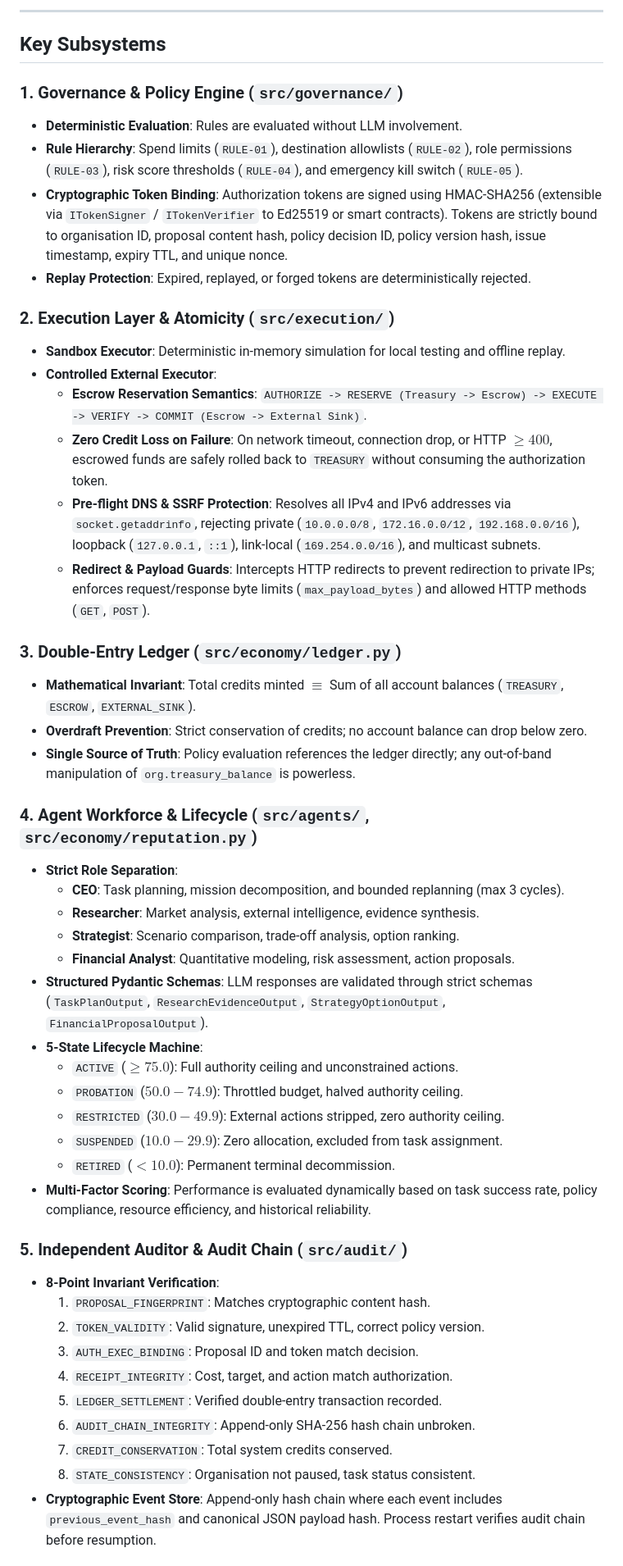
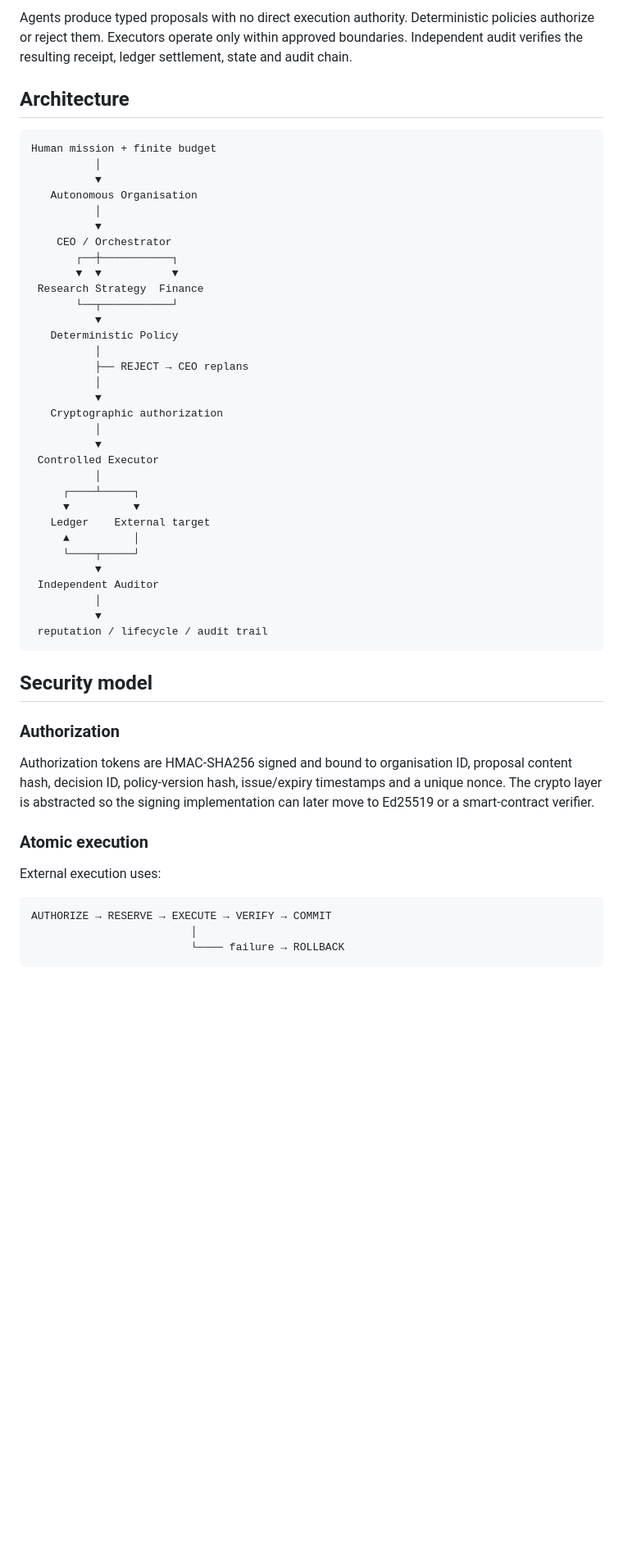
Before and after one commit to A-Nuel/kalyx-mao-engine, a Markdown page: README.md, the part around one of its changes. Shown at 82% size. Rendered like a GitHub page; blank space fills up the shorter version.

Commit message:
docs(phase5): document command centre, identity and settlement architecture

````diff
--- a/README.md
+++ b/README.md
@@ -56,52 +13,55 @@ graph TD
 ```
 
----
+Agents produce typed proposals with no direct execution authority. Deterministic policies authorize or reject them. Executors operate only within approved boundaries. Independent audit verifies the resulting receipt, ledger settlement, state and audit chain.
 
-## Key Subsystems
+## Architecture
 
-### 1. Governance & Policy Engine (`src/governance/`)
-- **Deterministic Evaluation**: Rules are evaluated without LLM involvement.
-- **Rule Hierarchy**: Spend limits (`RULE-01`), destination allowlists (`RULE-02`), role permissions (`RULE-03`), risk score thresholds (`RULE-04`), and emergency kill switch (`RULE-05`).
-- **Cryptographic Token Binding**: Authorization tokens are signed using HMAC-SHA256 (extensible via `ITokenSigner` / `ITokenVerifier` to Ed25519 or smart contracts). Tokens are strictly bound to organisation ID, proposal content hash, policy decision ID, policy version hash, issue timestamp, expiry TTL, and unique nonce.
-- **Replay Protection**: Expired, replayed, or forged tokens are deterministically rejected.
+```text
+Human mission + finite budget
+          │
+          ▼
+   Autonomous Organisation
+          │
+          ▼
+    CEO / Orchestrator
+       ┌──┼───────────┐
+       ▼  ▼           ▼
+ Research Strategy  Finance
+       └──┬───────────┘
+          ▼
+   Deterministic Policy
+          │
+          ├── REJECT → CEO replans
+          │
+          ▼
+   Cryptographic authorization
+          │
+          ▼
+ Controlled Executor
+          │
+     ┌────┴─────┐
+     ▼          ▼
+   Ledger    External target
+     ▲          │
+     └────┬─────┘
+          ▼
+ Independent Auditor
+          │
+          ▼
+ reputation / lifecycle / audit trail
+```
 
-### 2. Execution Layer & Atomicity (`src/execution/`)
-- **Sandbox Executor**: Deterministic in-memory simulation for local testing and offline replay.
-- **Controlled External Executor**:
-  - **Escrow Reservation Semantics**: `AUTHORIZE -> RESERVE (Treasury -> Escrow) -> EXECUTE -> VERIFY -> COMMIT (Escrow -> External Sink)`.
-  - **Zero Credit Loss on Failure**: On network timeout, connection drop, or HTTP $\ge 400$, escrowed funds are safely rolled back to `TREASURY` without consuming the authorization token.
-  - **Pre-flight DNS & SSRF Protection**: Resolves all IPv4 and IPv6 addresses via `socket.getaddrinfo`, rejecting private (`10.0.0.0/8`, `172.16.0.0/12`, `192.168.0.0/16`), loopback (`127.0.0.1`, `::1`), link-local (`169.254.0.0/16`), and multicast subnets.
-  - **Redirect & Payload Guards**: Intercepts HTTP redirects to prevent redirection to private IPs; enforces request/response byte limits (`max_payload_bytes`) and allowed HTTP methods (`GET`, `POST`).
+## Security model
 
-### 3. Double-Entry Ledger (`src/economy/ledger.py`)
-- **Mathematical Invariant**: Total credits minted $\equiv$ Sum of all account balances (`TREASURY`, `ESCROW`, `EXTERNAL_SINK`).
-- **Overdraft Prevention**: Strict conservation of credits; no account balance can drop below zero.
-- **Single Source of Truth**: Policy evaluation references the ledger directly; any out-of-band manipulation of `org.treasury_balance` is powerless.
+### Authorization
+Authorization tokens are HMAC-SHA256 signed and bound to organisation ID, proposal content hash, decision ID, policy-version hash, issue/expiry timestamps and a unique nonce. The crypto layer is abstracted so the signing implementation can later move to Ed25519 or a smart-contract verifier.
 
-### 4. Agent Workforce & Lifecycle (`src/agents/`, `src/economy/reputation.py`)
-- **Strict Role Separation**:
-  - **CEO**: Task planning, mission decomposition, and bounded replanning (max 3 cycles).
-  - **Researcher**: Market analysis, external intelligence, evidence synthesis.
-  - **Strategist**: Scenario comparison, trade-off analysis, option ranking.
-  - **Financial Analyst**: Quantitative modeling, risk assessment, action proposals.
-- **Structured Pydantic Schemas**: LLM responses are validated through strict schemas (`TaskPlanOutput`, `ResearchEvidenceOutput`, `StrategyOptionOutput`, `FinancialProposalOutput`).
-- **5-State Lifecycle Machine**:
-  - `ACTIVE` ($\ge 75.0$): Full authority ceiling and unconstrained actions.
-  - `PROBATION` ($50.0 - 74.9$): Throttled budget, halved authority ceiling.
-  - `RESTRICTED` ($30.0 - 49.9$): External actions stripped, zero authority ceiling.
-  - `SUSPENDED` ($10.0 - 29.9$): Zero allocation, excluded from task assignment.
-  - `RETIRED` ($< 10.0$): Permanent terminal decommission.
-- **Multi-Factor Scoring**: Performance is evaluated dynamically based on task success rate, policy compliance, resource efficiency, and historical reliability.
+### Atomic execution
+External execution uses:
 
-### 5. Independent Auditor & Audit Chain (`src/audit/`)
-- **8-Point Invariant Verification**:
-  1. `PROPOSAL_FINGERPRINT`: Matches cryptographic content hash.
-  2. `TOKEN_VALIDITY`: Valid signature, unexpired TTL, correct policy version.
-  3. `AUTH_EXEC_BINDING`: Proposal ID and token match decision.
-  4. `RECEIPT_INTEGRITY`: Cost, target, and action match authorization.
-  5. `LEDGER_SETTLEMENT`: Verified double-entry transaction recorded.
-  6. `AUDIT_CHAIN_INTEGRITY`: Append-only SHA-256 hash chain unbroken.
-  7. `CREDIT_CONSERVATION`: Total system credits conserved.
-  8. `STATE_CONSISTENCY`: Organisation not paused, task status consistent.
-- **Cryptographic Event Store**: Append-only hash chain where each event includes `previous_event_hash` and canonical JSON payload hash. Process restart verifies audit chain before resumption.
+```text
+AUTHORIZE → RESERVE → EXECUTE → VERIFY → COMMIT
+                         │
+                         └──── failure → ROLLBACK
+```
 
````
Also changed, not shown: other parts of README.md (+87 -104 lines).
